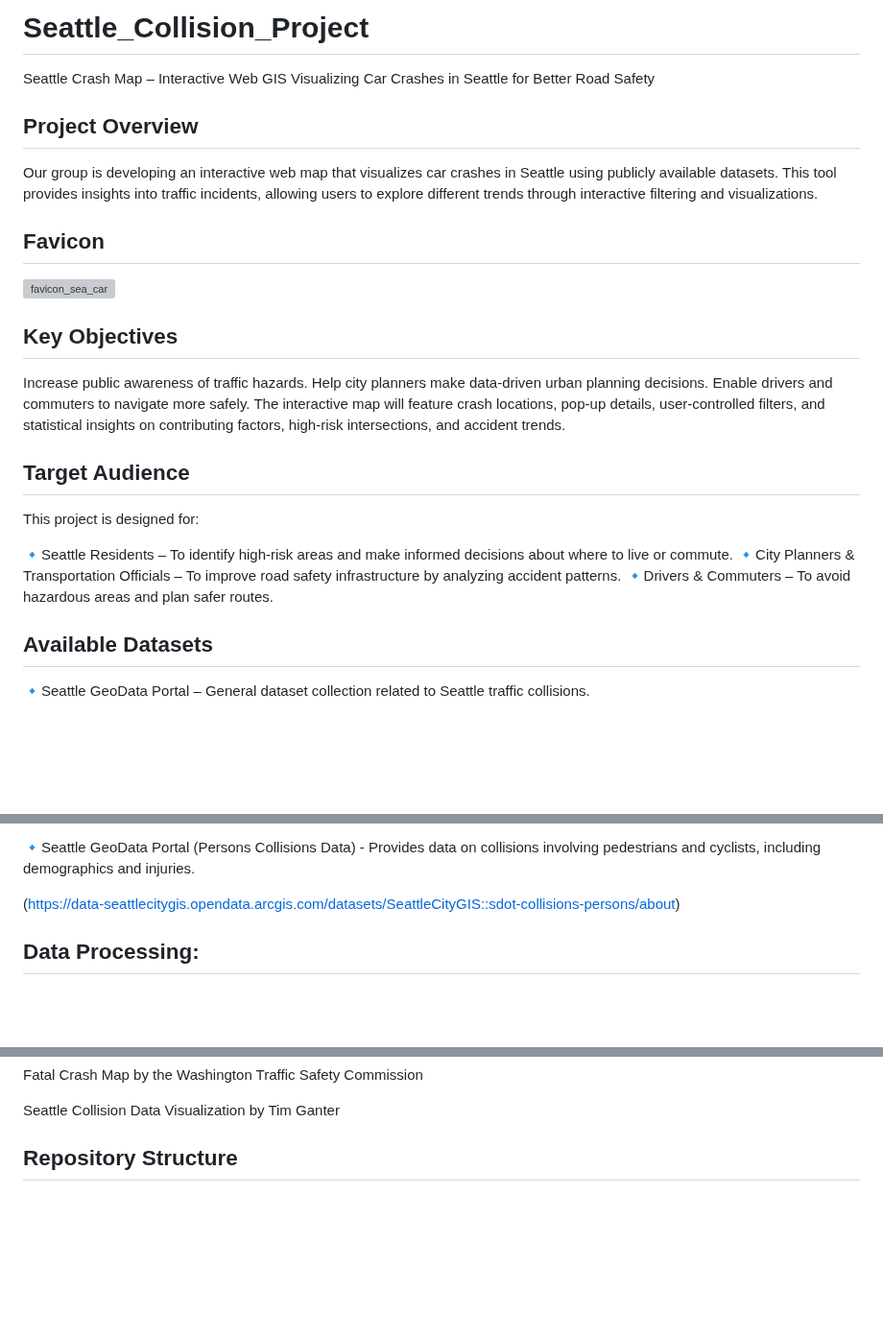
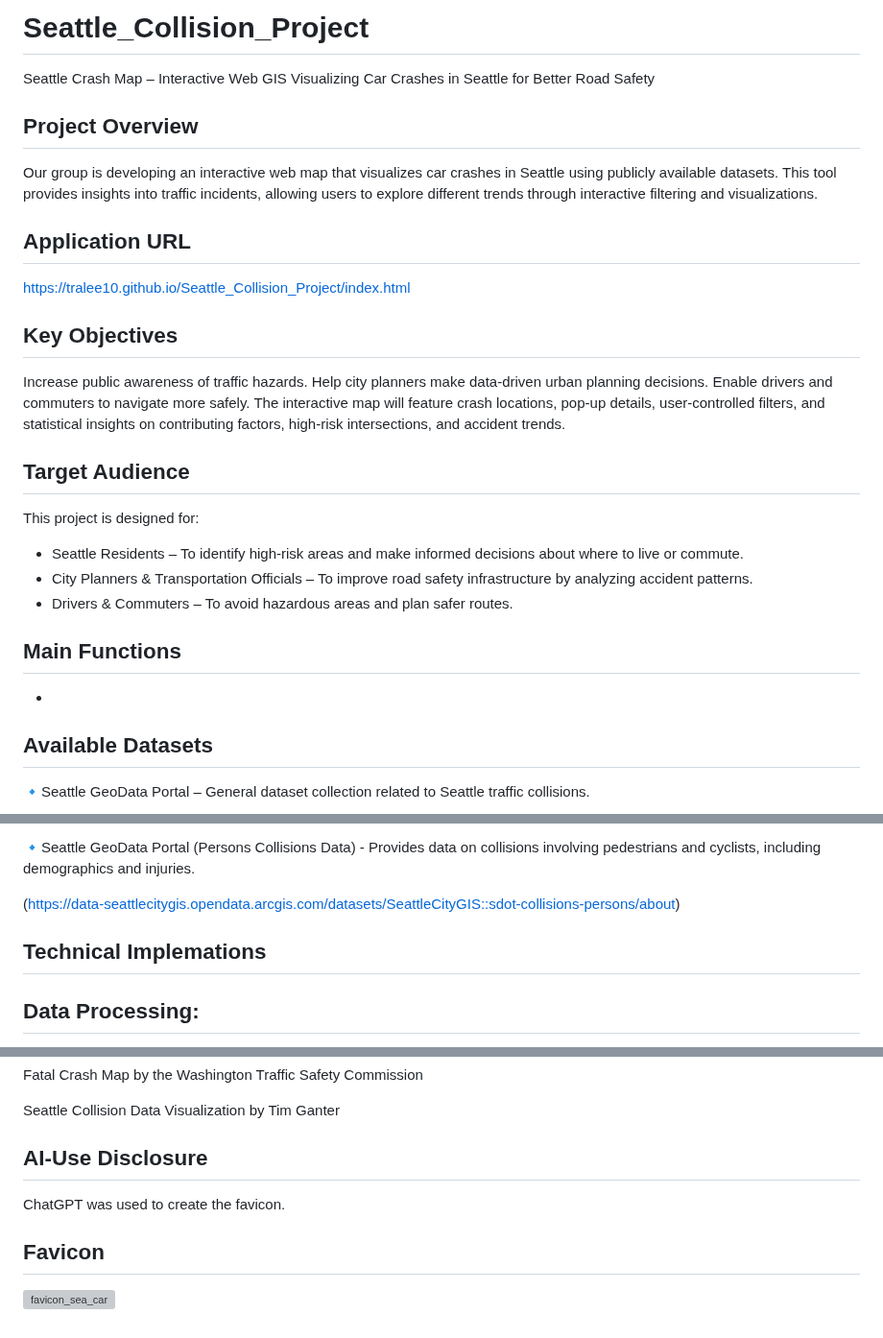
Before and after one commit to tralee10/Seattle_Collision_Project, a Markdown page: README.md, 3 parts joined by grey strips. Shown at 96% size. GitHub-like rendering; blank space fills up the shorter version; grey boxes are pictures that could not be loaded.

```diff
--- a/README.md
+++ b/README.md
@@ -3,12 +3,11 @@
 Seattle Crash Map – Interactive Web GIS
 Visualizing Car Crashes in Seattle for Better Road Safety
 
-
 ## Project Overview
 Our group is developing an interactive web map that visualizes car crashes in Seattle using publicly available datasets. This tool provides insights into traffic incidents, allowing users to explore different trends through interactive filtering and visualizations.
 
-## Favicon
-![favicon_sea_car](https://github.com/user-attachments/assets/19f2ef80-dd44-444c-a53a-6d3895fe8849)
+## Application URL
+https://tralee10.github.io/Seattle_Collision_Project/index.html
 
 ## Key Objectives
 Increase public awareness of traffic hazards.
@@ -19,9 +18,13 @@ The interactive map will feature crash locations, pop-up details, user-controlle
 ## Target Audience
 This project is designed for:
 
-🔹Seattle Residents – To identify high-risk areas and make informed decisions about where to live or commute.
-🔹City Planners & Transportation Officials – To improve road safety infrastructure by analyzing accident patterns.
-🔹Drivers & Commuters – To avoid hazardous areas and plan safer routes.
+* Seattle Residents – To identify high-risk areas and make informed decisions about where to live or commute.
+* City Planners & Transportation Officials – To improve road safety infrastructure by analyzing accident patterns.
+* Drivers & Commuters – To avoid hazardous areas and plan safer routes.
+
+## Main Functions
+
+*
 
 ## Available Datasets
 
@@ -40,6 +43,10 @@ This project is designed for:
 🔹Seattle GeoData Portal (Persons Collisions Data) - Provides data on collisions involving pedestrians and cyclists, including demographics and injuries.
 
 (https://data-seattlecitygis.opendata.arcgis.com/datasets/SeattleCityGIS::sdot-collisions-persons/about)
+
+## Technical Implemations
+
+
 
 ## Data Processing:
 We cleaned and formatted the datasets by removing irrelevant columns, handling missing data, standardizing attributes, and filtering relevant incidents.
@@ -75,4 +82,11 @@ Fatal Crash Map by the Washington Traffic Safety Commission
 
 Seattle Collision Data Visualization by Tim Ganter
 
-## Repository Structure
+## AI-Use Disclosure
+ChatGPT was used to create the favicon.
+
+
+
+
+## Favicon
+![favicon_sea_car](https://github.com/user-attachments/assets/19f2ef80-dd44-444c-a53a-6d3895fe8849)
```
